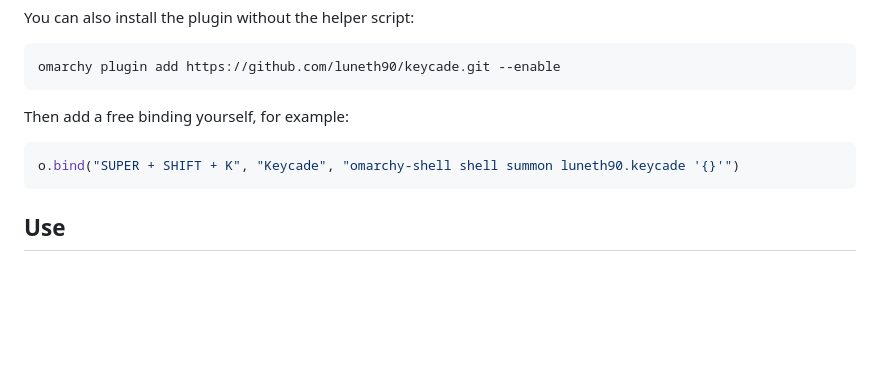
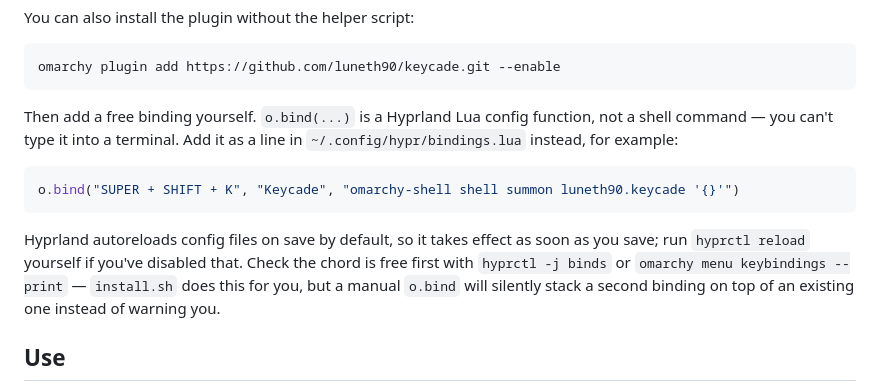
Before and after one commit to luneth90/keycade, a Markdown page: README.md, the part around the change. Drawn GitHub-style; blank space fills up the shorter version.

````diff
--- a/README.md
+++ b/README.md
@@ -63,11 +63,20 @@ You can also install the plugin without the helper script:
 omarchy plugin add https://github.com/luneth90/keycade.git --enable
 ```
 
-Then add a free binding yourself, for example:
+Then add a free binding yourself. `o.bind(...)` is a Hyprland Lua config
+function, not a shell command — you can't type it into a terminal. Add it as
+a line in `~/.config/hypr/bindings.lua` instead, for example:
 
 ```lua
 o.bind("SUPER + SHIFT + K", "Keycade", "omarchy-shell shell summon luneth90.keycade '{}'")
 ```
+
+Hyprland autoreloads config files on save by default, so it takes effect as
+soon as you save; run `hyprctl reload` yourself if you've disabled that.
+Check the chord is free first with `hyprctl -j binds` or
+`omarchy menu keybindings --print` — `install.sh` does this for you, but a
+manual `o.bind` will silently stack a second binding on top of an existing
+one instead of warning you.
 
 ## Use
 
````
Also changed, not shown: README.zh-CN.md (+9 -1 lines).
